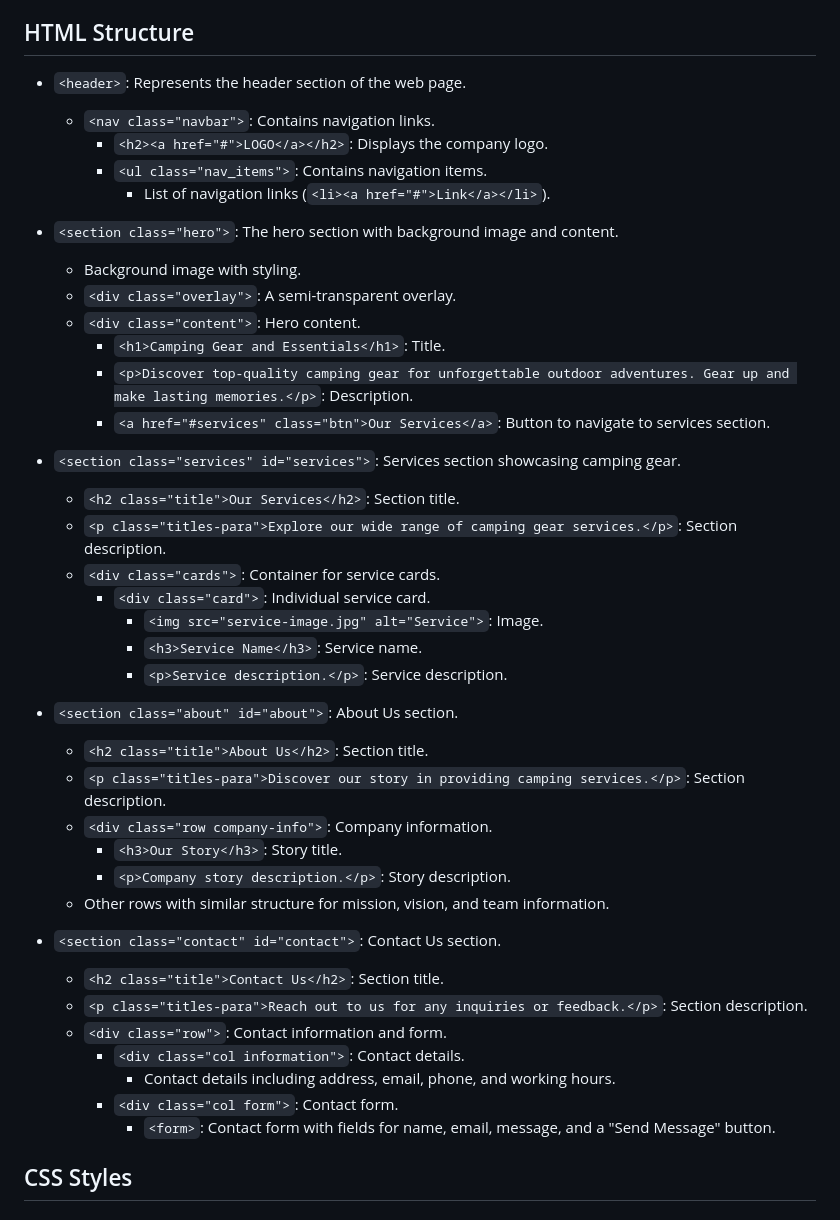
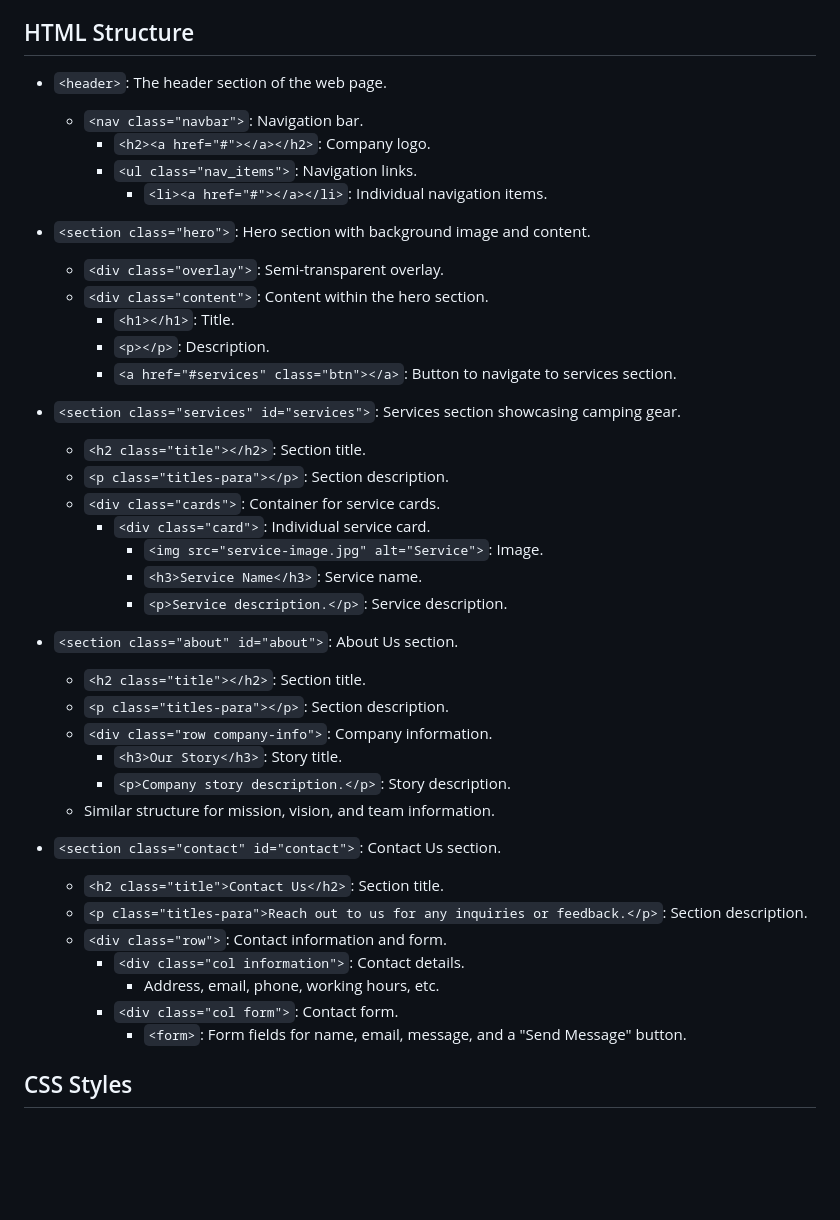
Before and after one commit to saifulislam05/fwt-4-css, a Markdown page: README.md, the part around the change. Rendered like a GitHub page; blank space fills up the shorter version.

```diff
--- a/README.md
+++ b/README.md
@@ -7,23 +7,22 @@ The "Camping Gear and Essentials" project is a responsive web page that showcase
 
 
 ## HTML Structure
-- `<header>`: Represents the header section of the web page.
-  - `<nav class="navbar">`: Contains navigation links.
-    - `<h2><a href="#">LOGO</a></h2>`: Displays the company logo.
-    - `<ul class="nav_items">`: Contains navigation items.
-      - List of navigation links (`<li><a href="#">Link</a></li>`).
+- `<header>`: The header section of the web page.
+  - `<nav class="navbar">`: Navigation bar.
+    - `<h2><a href="#"></a></h2>`: Company logo.
+    - `<ul class="nav_items">`: Navigation links.
+      - `<li><a href="#"></a></li>`: Individual navigation items.
 
-- `<section class="hero">`: The hero section with background image and content.
-  - Background image with styling.
-  - `<div class="overlay">`: A semi-transparent overlay.
-  - `<div class="content">`: Hero content.
-    - `<h1>Camping Gear and Essentials</h1>`: Title.
-    - `<p>Discover top-quality camping gear for unforgettable outdoor adventures. Gear up and make lasting memories.</p>`: Description.
-    - `<a href="#services" class="btn">Our Services</a>`: Button to navigate to services section.
+- `<section class="hero">`: Hero section with background image and content.
+  - `<div class="overlay">`: Semi-transparent overlay.
+  - `<div class="content">`: Content within the hero section.
+    - `<h1></h1>`: Title.
+    - `<p></p>`: Description.
+    - `<a href="#services" class="btn"></a>`: Button to navigate to services section.
 
 - `<section class="services" id="services">`: Services section showcasing camping gear.
-  - `<h2 class="title">Our Services</h2>`: Section title.
-  - `<p class="titles-para">Explore our wide range of camping gear services.</p>`: Section description.
+  - `<h2 class="title"></h2>`: Section title.
+  - `<p class="titles-para"></p>`: Section description.
   - `<div class="cards">`: Container for service cards.
     - `<div class="card">`: Individual service card.
       - `<img src="service-image.jpg" alt="Service">`: Image.
@@ -31,21 +30,21 @@ The "Camping Gear and Essentials" project is a responsive web page that showcase
       - `<p>Service description.</p>`: Service description.
 
 - `<section class="about" id="about">`: About Us section.
-  - `<h2 class="title">About Us</h2>`: Section title.
-  - `<p class="titles-para">Discover our story in providing camping services.</p>`: Section description.
+  - `<h2 class="title"></h2>`: Section title.
+  - `<p class="titles-para"></p>`: Section description.
   - `<div class="row company-info">`: Company information.
     - `<h3>Our Story</h3>`: Story title.
     - `<p>Company story description.</p>`: Story description.
-  - Other rows with similar structure for mission, vision, and team information.
+  - Similar structure for mission, vision, and team information.
 
 - `<section class="contact" id="contact">`: Contact Us section.
   - `<h2 class="title">Contact Us</h2>`: Section title.
   - `<p class="titles-para">Reach out to us for any inquiries or feedback.</p>`: Section description.
   - `<div class="row">`: Contact information and form.
     - `<div class="col information">`: Contact details.
-      - Contact details including address, email, phone, and working hours.
+      - Address, email, phone, working hours, etc.
     - `<div class="col form">`: Contact form.
-      - `<form>`: Contact form with fields for name, email, message, and a "Send Message" button.
+      - `<form>`: Form fields for name, email, message, and a "Send Message" button.
 
 ## CSS Styles
 
```
